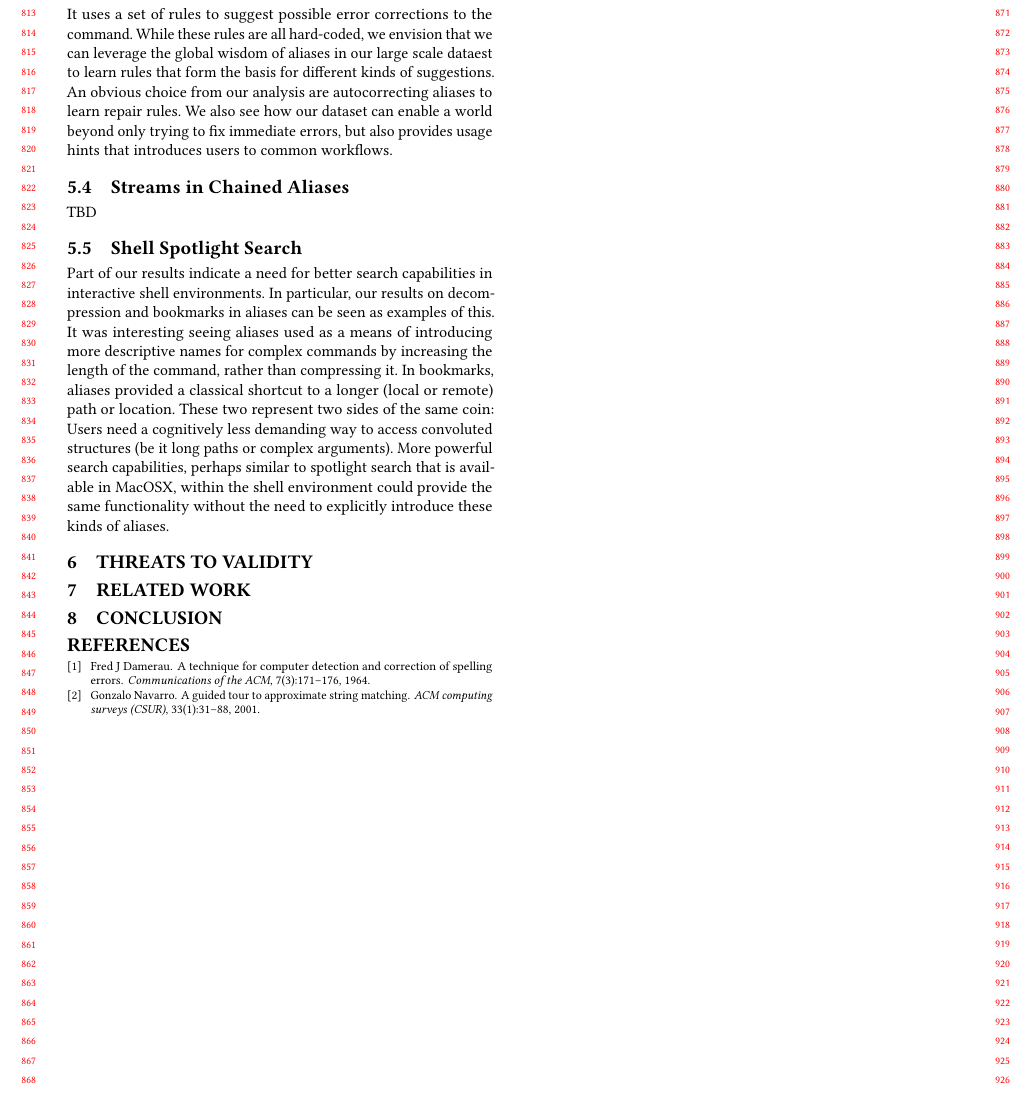
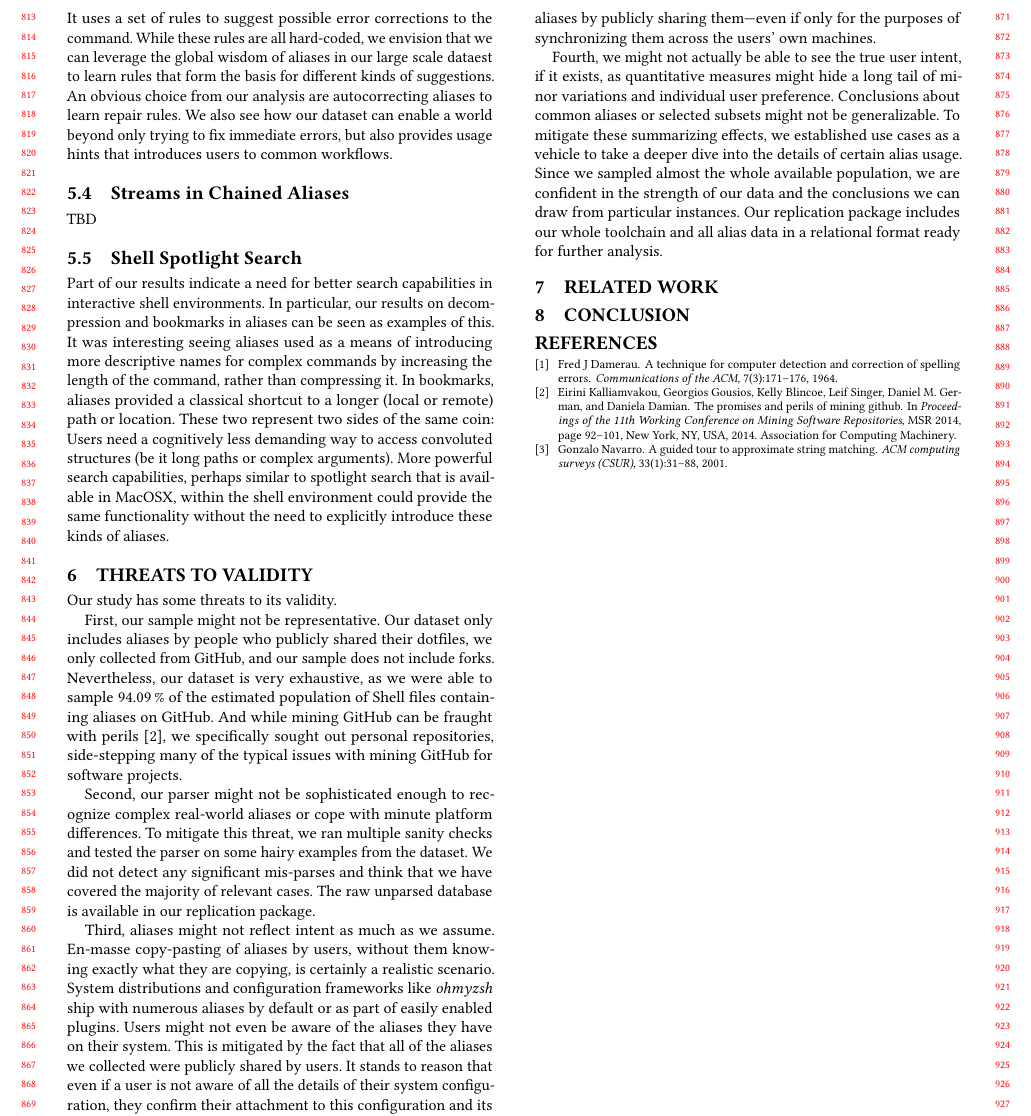
Before and after one commit to ipa-lab/shell-alias-analysis, a LaTeX paper (shell-alias-analysis.tex, which reads threats.tex): part of page 8 of 8, cut so that both start at the same text. Compiled offline with pdfLaTeX.

Commit message:
Add threats to validity

```diff
--- a/threats.tex
+++ b/threats.tex
@@ -1 +1,26 @@
 \section{Threats to Validity}
+
+Our study has some threats to its validity.
+
+First, our sample might not be representative.
+Our dataset only includes aliases by people who publicly shared their dotfiles, we only collected from GitHub, and our sample does not include forks.
+Nevertheless, our dataset is very exhaustive, as we were able to sample \per{94.09} of the estimated population of Shell files containing aliases on GitHub.
+And while mining GitHub can be fraught with perils \cite{kalliamvakou:14}, we specifically sought out personal repositories, side-stepping many of the typical issues with mining GitHub for software projects.
+
+Second, our parser might not be sophisticated enough to recognize complex real-world aliases or cope with minute platform differences.
+To mitigate this threat, we ran multiple sanity checks and tested the parser on some hairy examples from the dataset.
+We did not detect any significant mis-parses and think that we have covered the majority of relevant cases.
+The raw unparsed database is available in our replication package.
+
+Third, aliases might not reflect intent as much as we assume.
+En-masse copy-pasting of aliases by users, without them knowing exactly what they are copying, is certainly a realistic scenario.
+System distributions and configuration frameworks like \emph{ohmyzsh} ship with numerous aliases by default or as part of easily enabled plugins.
+Users might not even be aware of the aliases they have on their system.
+This is mitigated by the fact that all of the aliases we collected were publicly shared by users.
+It stands to reason that even if a user is not aware of all the details of their system configuration, they confirm their attachment to this configuration and its aliases by publicly sharing them---even if only for the purposes of synchronizing them across the users' own machines.
+
+Fourth, we might not actually be able to see the true user intent, if it exists, as quantitative measures might hide a long tail of minor variations and individual user preference.
+Conclusions about common aliases or selected subsets might not be generalizable.
+To mitigate these summarizing effects, we established use cases as a vehicle to take a deeper dive into the details of certain alias usage.
+Since we sampled almost the whole available population, we are confident in the strength of our data and the conclusions we can draw from particular instances.
+Our replication package includes our whole toolchain and all alias data in a relational format ready for further analysis.
```
Also changed, not shown: references.bib (+17 -0 lines).
